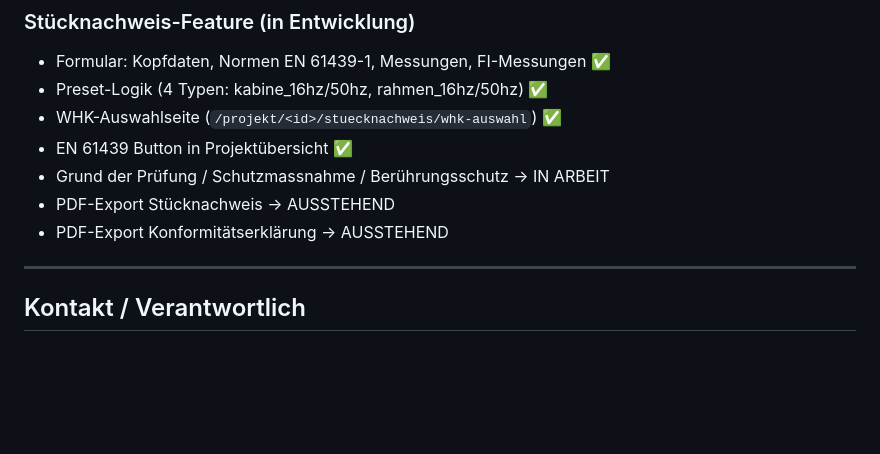
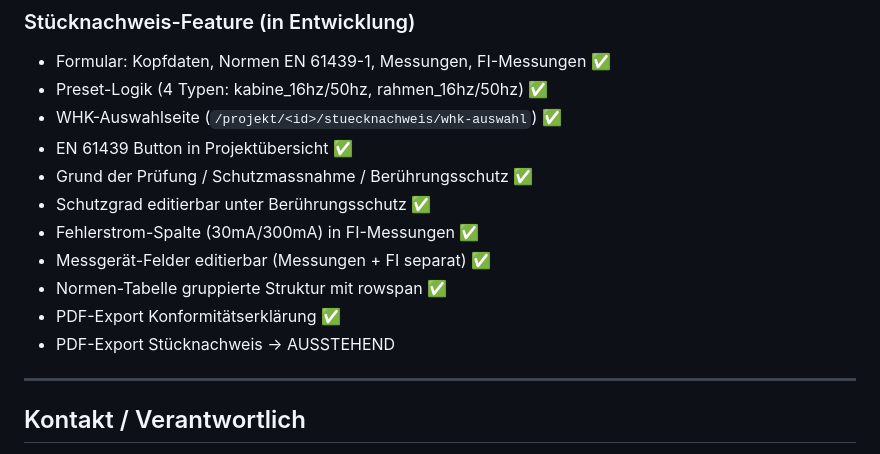
Before and after one commit to Abeni883/whs_app_dev, a Markdown page: CLAUDE.md, the part around the change. Rendered like a GitHub page; blank space fills up the shorter version.

Commit message:
docs: CLAUDE.md mit aktuellem Implementierungsstand aktualisiert
Co-Authored-By: Claude Opus 4.6 (1M context) <noreply@anthropic.com>

```diff
--- a/CLAUDE.md
+++ b/CLAUDE.md
@@ -164,9 +164,13 @@ DATABASE_URL=sqlite:///whs_dev.db
 - Preset-Logik (4 Typen: kabine_16hz/50hz, rahmen_16hz/50hz) ✅
 - WHK-Auswahlseite (`/projekt/<id>/stuecknachweis/whk-auswahl`) ✅
 - EN 61439 Button in Projektübersicht ✅
-- Grund der Prüfung / Schutzmassnahme / Berührungsschutz → IN ARBEIT
+- Grund der Prüfung / Schutzmassnahme / Berührungsschutz ✅
+- Schutzgrad editierbar unter Berührungsschutz ✅
+- Fehlerstrom-Spalte (30mA/300mA) in FI-Messungen ✅
+- Messgerät-Felder editierbar (Messungen + FI separat) ✅
+- Normen-Tabelle gruppierte Struktur mit rowspan ✅
+- PDF-Export Konformitätserklärung ✅
 - PDF-Export Stücknachweis → AUSSTEHEND
-- PDF-Export Konformitätserklärung → AUSSTEHEND
 
 ---
 
```
